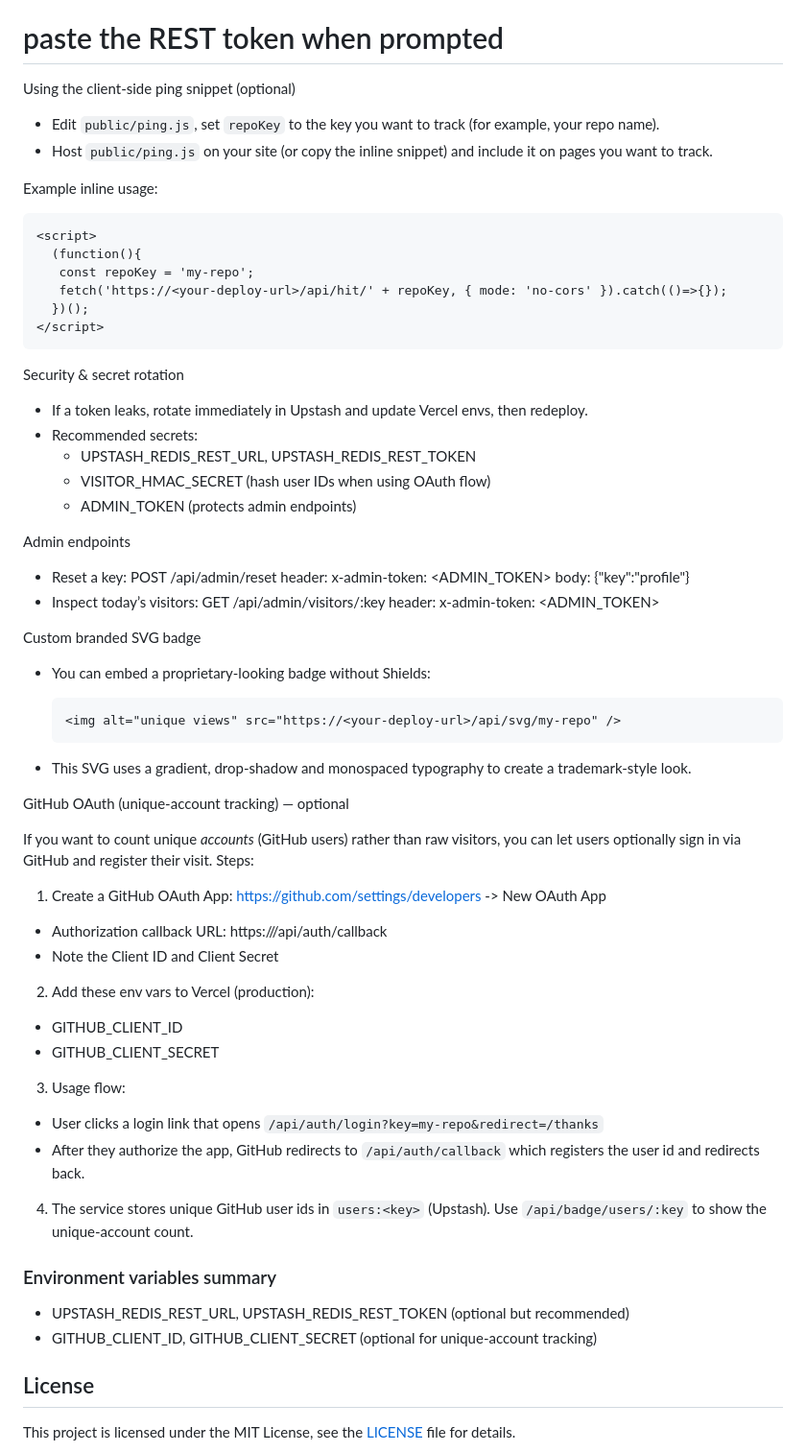
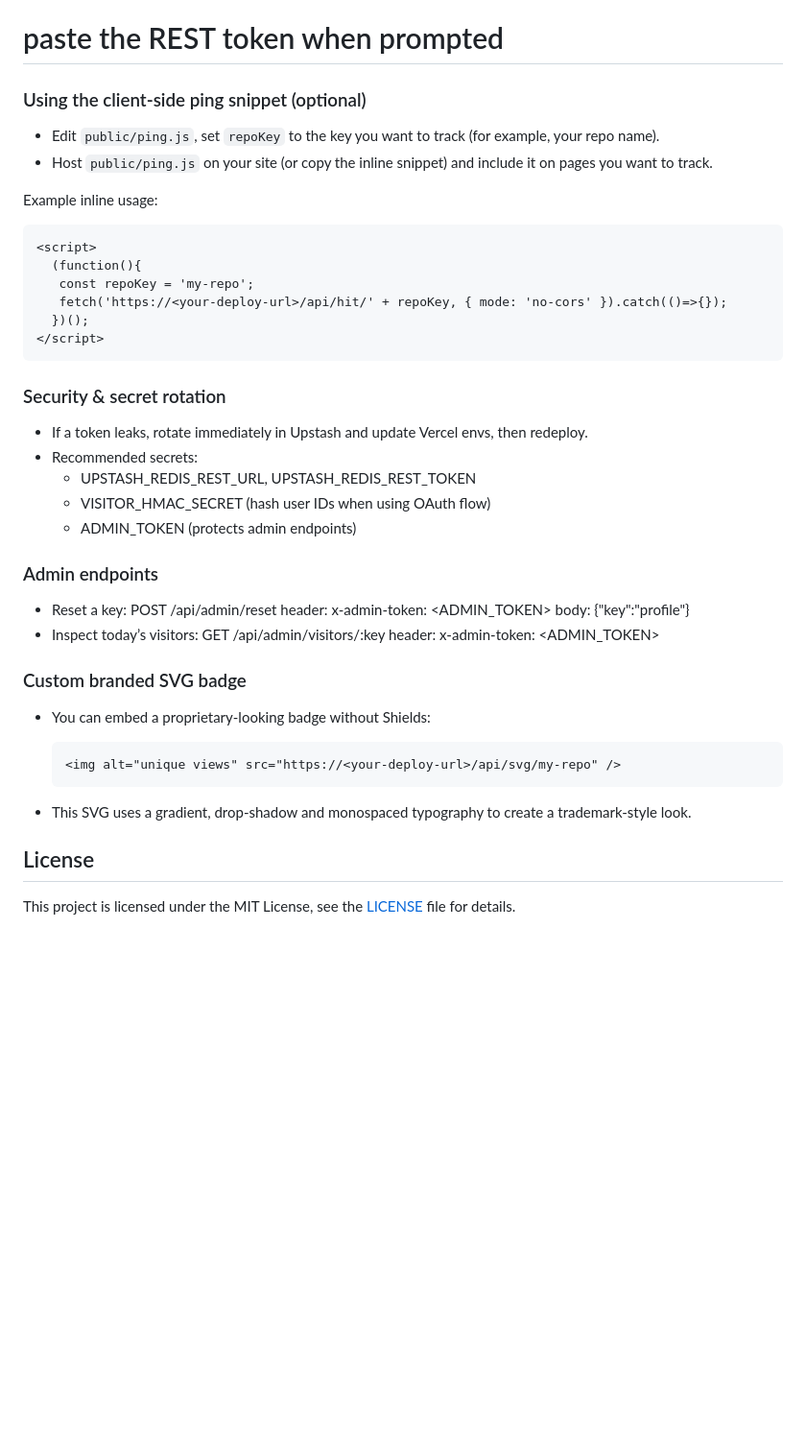
Before and after one commit to hiteshnarayan/visitors-count, a Markdown page: README.md, the part around one of its changes. Shown at 96% size. GitHub-like rendering; blank space fills up the shorter version.

````diff
--- a/README.md
+++ b/README.md
@@ -95,7 +94,7 @@ Vercel CLI quick deploy & env setup
   vercel env add UPSTASH_REDIS_REST_TOKEN production
   # paste the REST token when prompted
 
-Using the client-side ping snippet (optional)
+### Using the client-side ping snippet (optional)
 
 - Edit `public/ping.js`, set `repoKey` to the key you want to track (for example, your repo name).
 - Host `public/ping.js` on your site (or copy the inline snippet) and include it on pages you want to track.
@@ -111,7 +110,7 @@ Example inline usage:
 </script>
 ```
 
-Security & secret rotation
+### Security & secret rotation
 
 - If a token leaks, rotate immediately in Upstash and update Vercel envs, then redeploy.
 - Recommended secrets:
@@ -119,12 +118,12 @@ Security & secret rotation
   - VISITOR_HMAC_SECRET (hash user IDs when using OAuth flow)
   - ADMIN_TOKEN (protects admin endpoints)
 
-Admin endpoints
+### Admin endpoints
 
 - Reset a key: POST /api/admin/reset  header: x-admin-token: <ADMIN_TOKEN>  body: {"key":"profile"}
 - Inspect today’s visitors: GET /api/admin/visitors/:key  header: x-admin-token: <ADMIN_TOKEN>
 
-Custom branded SVG badge
+### Custom branded SVG badge
 
 - You can embed a proprietary-looking badge without Shields:
 
@@ -134,28 +133,6 @@ Custom branded SVG badge
 
 - This SVG uses a gradient, drop-shadow and monospaced typography to create a trademark-style look.
 
-GitHub OAuth (unique-account tracking) — optional
-
-If you want to count unique *accounts* (GitHub users) rather than raw visitors, you can let users optionally sign in via GitHub and register their visit. Steps:
-
-1. Create a GitHub OAuth App: https://github.com/settings/developers -> New OAuth App
-  - Authorization callback URL: https://<your-deploy-url>/api/auth/callback
-  - Note the Client ID and Client Secret
-
-2. Add these env vars to Vercel (production):
-  - GITHUB_CLIENT_ID
-  - GITHUB_CLIENT_SECRET
-
-3. Usage flow:
-  - User clicks a login link that opens `/api/auth/login?key=my-repo&redirect=/thanks`
-  - After they authorize the app, GitHub redirects to `/api/auth/callback` which registers the user id and redirects back.
-
-4. The service stores unique GitHub user ids in `users:<key>` (Upstash). Use `/api/badge/users/:key` to show the unique-account count.
-
-### Environment variables summary
-
-- UPSTASH_REDIS_REST_URL, UPSTASH_REDIS_REST_TOKEN (optional but recommended)
-- GITHUB_CLIENT_ID, GITHUB_CLIENT_SECRET (optional for unique-account tracking)
 
 ## License
 
````
Also changed, not shown: other parts of README.md (+6 -7 lines).
